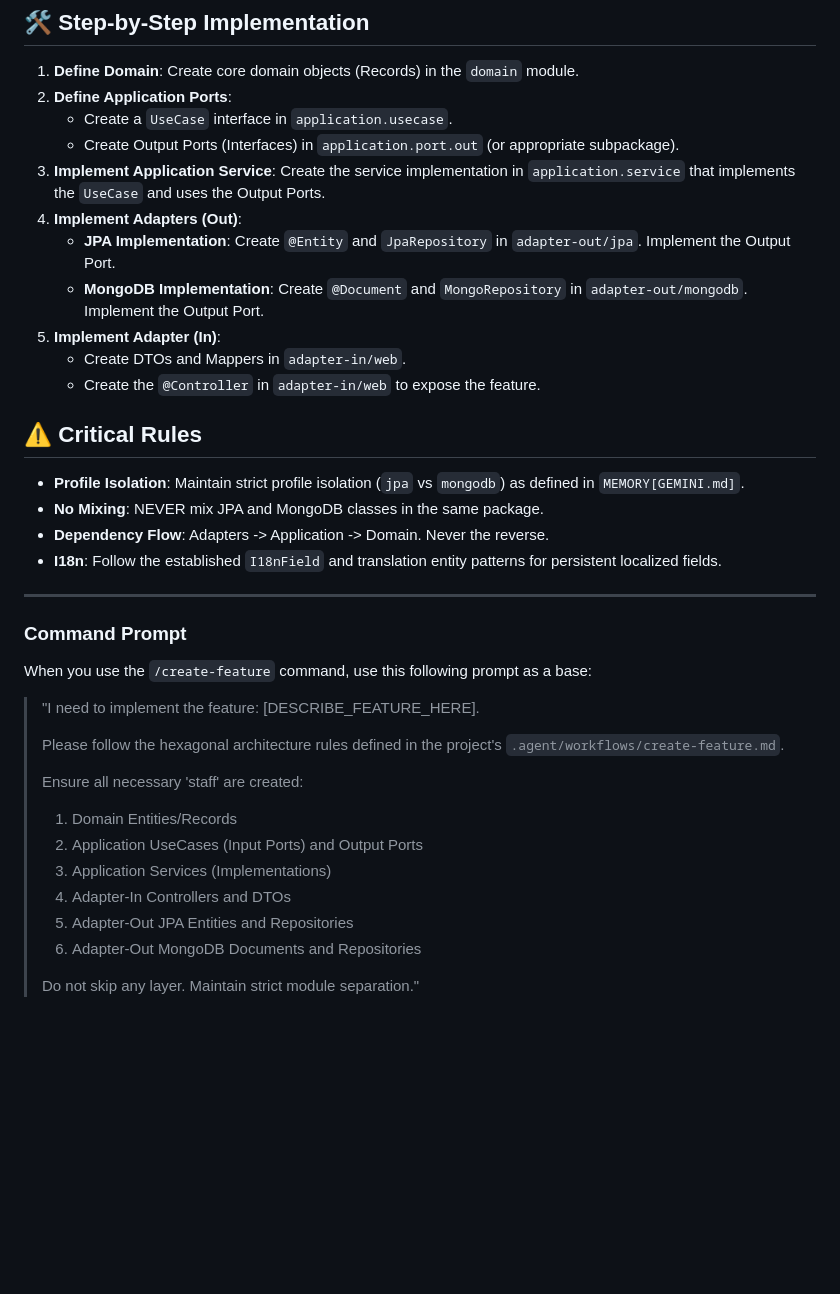
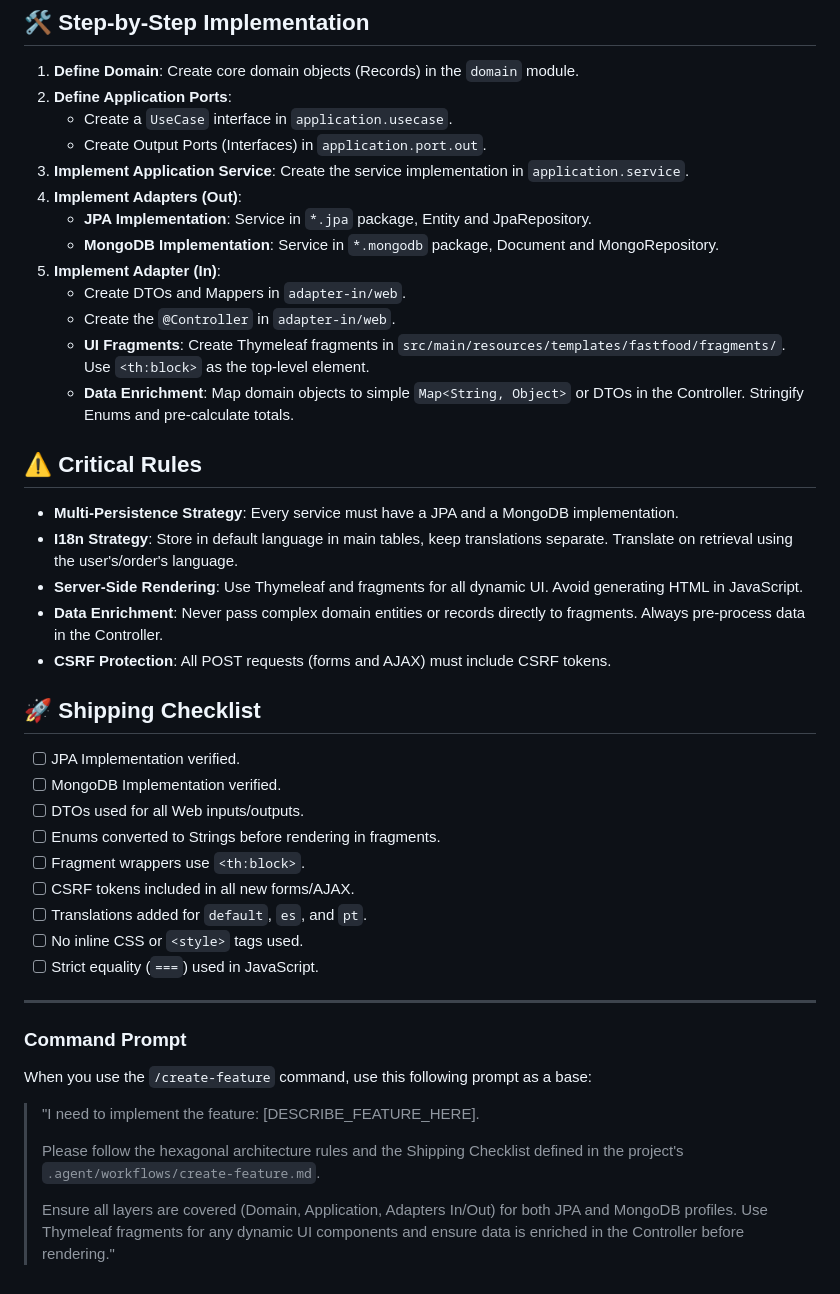
Before and after one commit to ricardomaximino/fastbite, a Markdown page: .agent/workflows/create-feature.md, the part around the change. Rendered like a GitHub page; blank space fills up the shorter version.

Commit message:
add workflow to create new feature with Antigravity

```diff
--- a/.agent/workflows/create-feature.md
+++ b/.agent/workflows/create-feature.md
@@ -23,20 +23,36 @@ All new classes must be created in their respective modules and packages:
 1.  **Define Domain**: Create core domain objects (Records) in the `domain` module.
 2.  **Define Application Ports**:
     - Create a `UseCase` interface in `application.usecase`.
-    - Create Output Ports (Interfaces) in `application.port.out` (or appropriate subpackage).
-3.  **Implement Application Service**: Create the service implementation in `application.service` that implements the `UseCase` and uses the Output Ports.
+    - Create Output Ports (Interfaces) in `application.port.out`.
+3.  **Implement Application Service**: Create the service implementation in `application.service`.
 4.  **Implement Adapters (Out)**:
-    - **JPA Implementation**: Create `@Entity` and `JpaRepository` in `adapter-out/jpa`. Implement the Output Port.
-    - **MongoDB Implementation**: Create `@Document` and `MongoRepository` in `adapter-out/mongodb`. Implement the Output Port.
+    - **JPA Implementation**: Service in `*.jpa` package, Entity and JpaRepository.
+    - **MongoDB Implementation**: Service in `*.mongodb` package, Document and MongoRepository.
 5.  **Implement Adapter (In)**:
     - Create DTOs and Mappers in `adapter-in/web`.
-    - Create the `@Controller` in `adapter-in/web` to expose the feature.
+    - Create the `@Controller` in `adapter-in/web`.
+    - **UI Fragments**: Create Thymeleaf fragments in `src/main/resources/templates/fastfood/fragments/`. Use `<th:block>` as the top-level element.
+    - **Data Enrichment**: Map domain objects to simple `Map<String, Object>` or DTOs in the Controller. Stringify Enums and pre-calculate totals.
 
 ## ⚠️ Critical Rules
-- **Profile Isolation**: Maintain strict profile isolation (`jpa` vs `mongodb`) as defined in `MEMORY[GEMINI.md]`.
-- **No Mixing**: NEVER mix JPA and MongoDB classes in the same package.
-- **Dependency Flow**: Adapters -> Application -> Domain. Never the reverse.
-- **I18n**: Follow the established `I18nField` and translation entity patterns for persistent localized fields.
+
+- **Multi-Persistence Strategy**: Every service must have a JPA and a MongoDB implementation.
+- **I18n Strategy**: Store in default language in main tables, keep translations separate. Translate on retrieval using the user's/order's language.
+- **Server-Side Rendering**: Use Thymeleaf and fragments for all dynamic UI. Avoid generating HTML in JavaScript.
+- **Data Enrichment**: Never pass complex domain entities or records directly to fragments. Always pre-process data in the Controller.
+- **CSRF Protection**: All POST requests (forms and AJAX) must include CSRF tokens.
+
+## 🚀 Shipping Checklist
+
+- [ ] JPA Implementation verified.
+- [ ] MongoDB Implementation verified.
+- [ ] DTOs used for all Web inputs/outputs.
+- [ ] Enums converted to Strings before rendering in fragments.
+- [ ] Fragment wrappers use `<th:block>`.
+- [ ] CSRF tokens included in all new forms/AJAX.
+- [ ] Translations added for `default`, `es`, and `pt`.
+- [ ] No inline CSS or `<style>` tags used.
+- [ ] Strict equality (`===`) used in JavaScript.
 
 ---
 
@@ -45,14 +61,6 @@ When you use the `/create-feature` command, use this following prompt as a base:
 
 > "I need to implement the feature: [DESCRIBE_FEATURE_HERE].
 >
-> Please follow the hexagonal architecture rules defined in the project's `.agent/workflows/create-feature.md`.
+> Please follow the hexagonal architecture rules and the Shipping Checklist defined in the project's `.agent/workflows/create-feature.md`.
 >
-> Ensure all necessary 'staff' are created:
-> 1. Domain Entities/Records
-> 2. Application UseCases (Input Ports) and Output Ports
-> 3. Application Services (Implementations)
-> 4. Adapter-In Controllers and DTOs
-> 5. Adapter-Out JPA Entities and Repositories
-> 6. Adapter-Out MongoDB Documents and Repositories
->
-> Do not skip any layer. Maintain strict module separation."
+> Ensure all layers are covered (Domain, Application, Adapters In/Out) for both JPA and MongoDB profiles. Use Thymeleaf fragments for any dynamic UI components and ensure data is enriched in the Controller before rendering."
```
